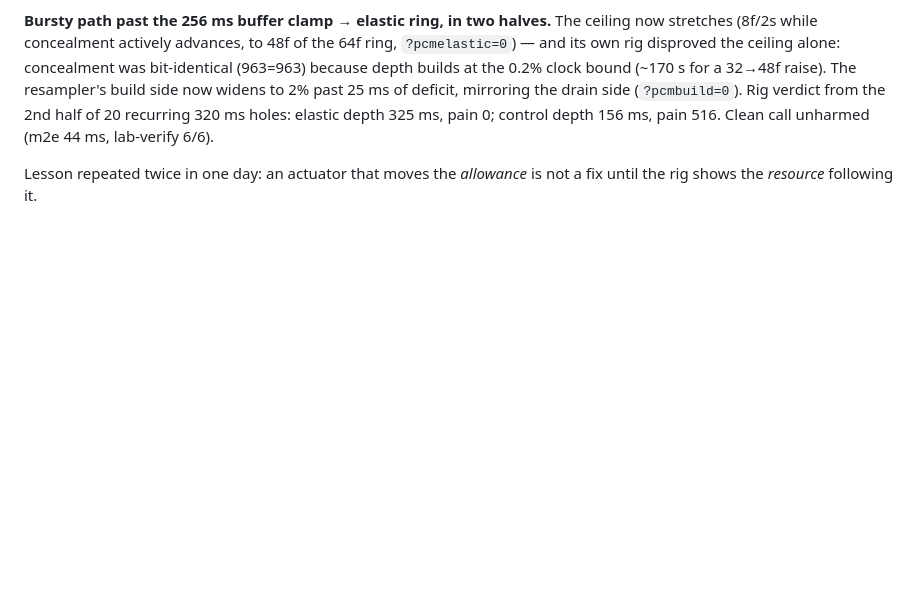
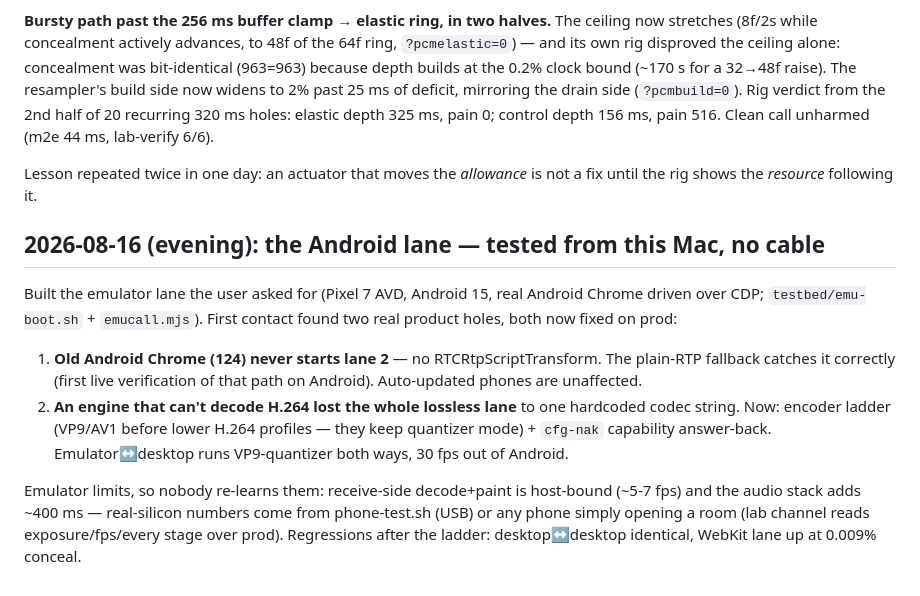
Before and after one commit to deshmukhpatel98/tokkah, a Markdown page: LATENCY-150.md, the part around the change. Rendered like a GitHub page; blank space fills up the shorter version.

Commit message:
docs: Android lane findings and emulator limits
Co-Authored-By: Claude Fable 5 <noreply@anthropic.com>

```diff
--- a/LATENCY-150.md
+++ b/LATENCY-150.md
@@ -1200,3 +1200,23 @@ control depth 156 ms, pain 516. Clean call unharmed (m2e 44 ms, lab-verify 6/6).
 
 Lesson repeated twice in one day: an actuator that moves the *allowance* is not
 a fix until the rig shows the *resource* following it.
+
+## 2026-08-16 (evening): the Android lane — tested from this Mac, no cable
+
+Built the emulator lane the user asked for (Pixel 7 AVD, Android 15, real
+Android Chrome driven over CDP; `testbed/emu-boot.sh` + `emucall.mjs`). First
+contact found two real product holes, both now fixed on prod:
+
+1. **Old Android Chrome (124) never starts lane 2** — no RTCRtpScriptTransform.
+   The plain-RTP fallback catches it correctly (first live verification of that
+   path on Android). Auto-updated phones are unaffected.
+2. **An engine that can't decode H.264 lost the whole lossless lane** to one
+   hardcoded codec string. Now: encoder ladder (VP9/AV1 before lower H.264
+   profiles — they keep quantizer mode) + `cfg-nak` capability answer-back.
+   Emulator↔desktop runs VP9-quantizer both ways, 30 fps out of Android.
+
+Emulator limits, so nobody re-learns them: receive-side decode+paint is
+host-bound (~5-7 fps) and the audio stack adds ~400 ms — real-silicon numbers
+come from phone-test.sh (USB) or any phone simply opening a room (lab channel
+reads exposure/fps/every stage over prod). Regressions after the ladder:
+desktop↔desktop identical, WebKit lane up at 0.009% conceal.
```
